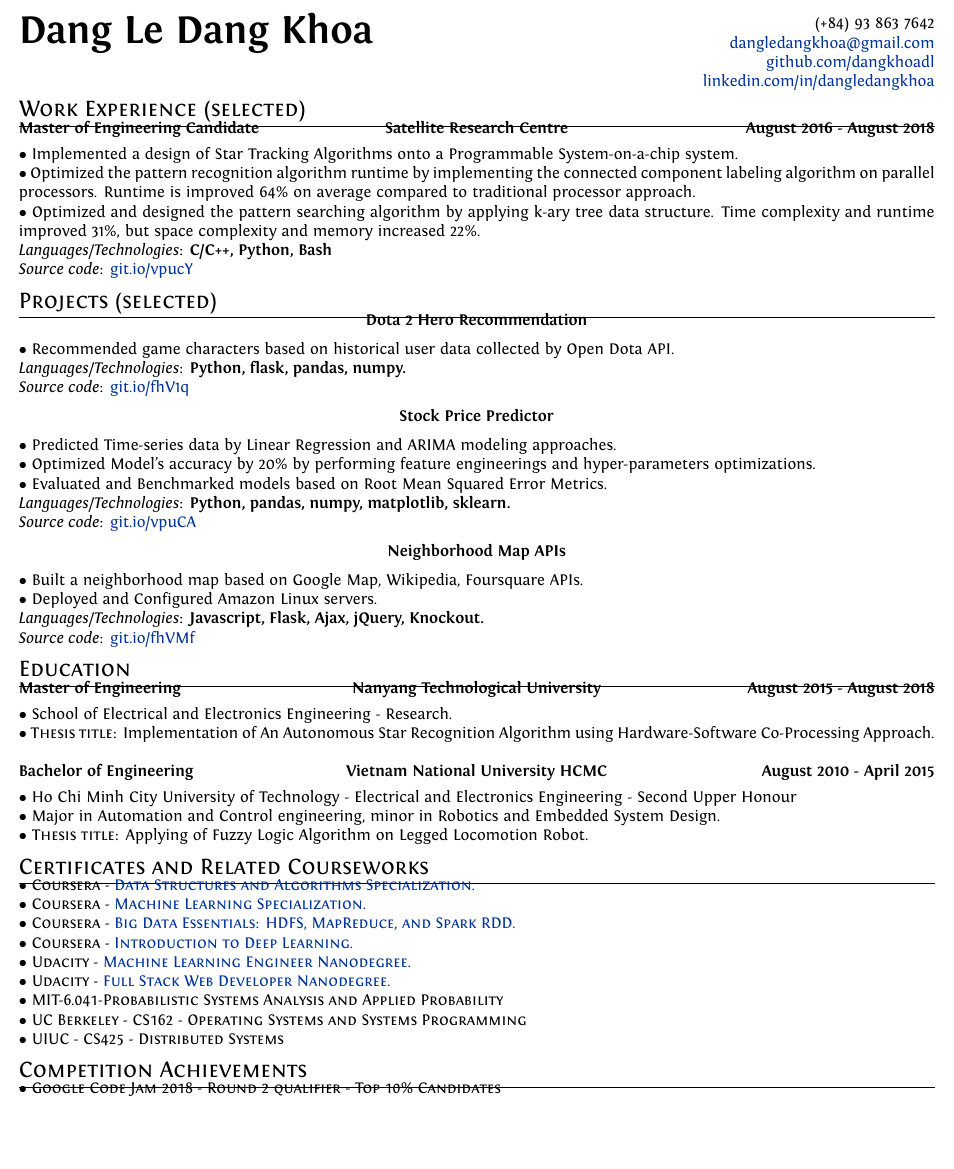
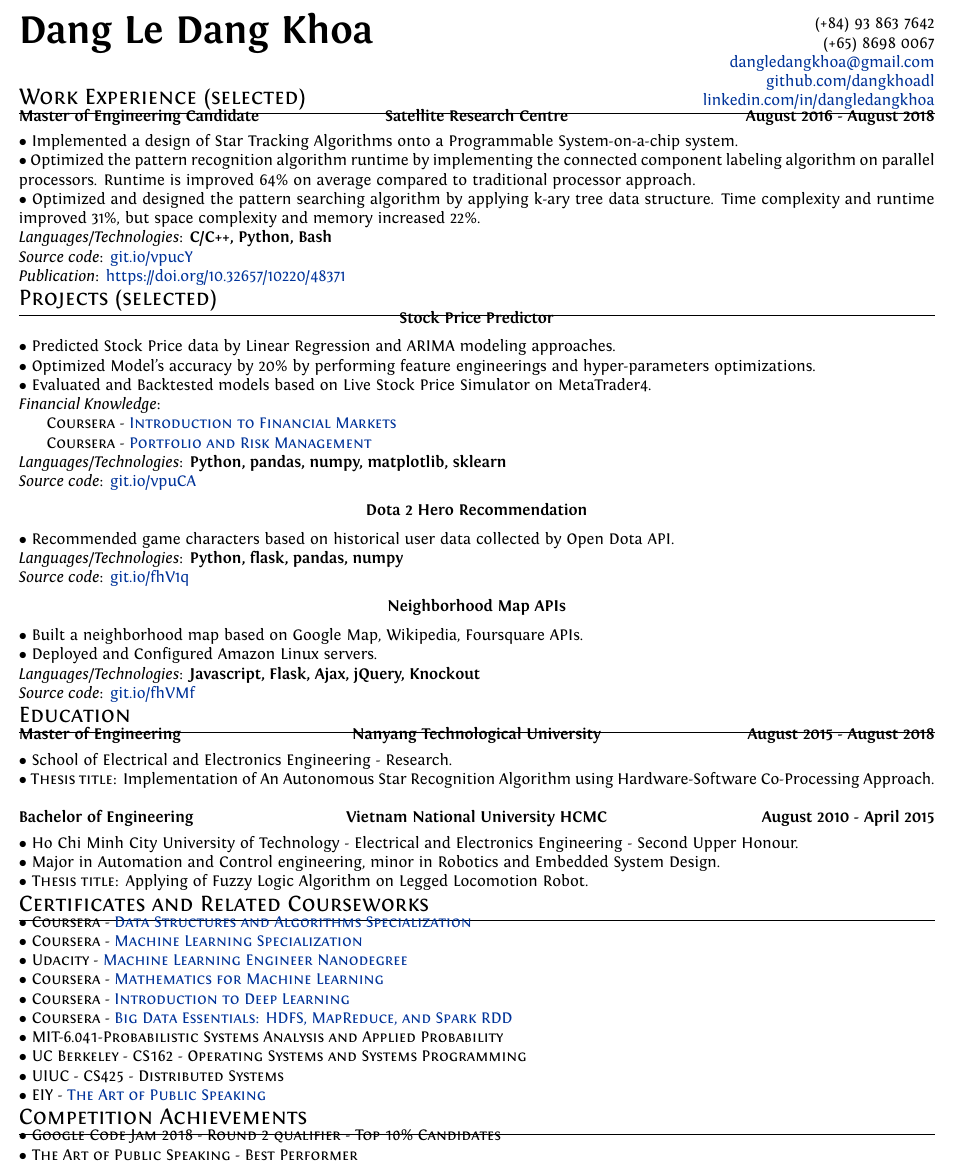
Before and after one commit to dangkhoadl/my-resume, a LaTeX CV (resume_main.tex): part of the page, cut so that both start at the same text, the shorter picture padded with empty space. Compiled offline with XeLaTeX.

Commit message:
Update resume 19_11_2019

```diff
--- a/resume_Google.tex
+++ b/resume_main.tex
@@ -14,7 +14,7 @@
     paperheight=11.2in,
     paperwidth=8.5in,
     top=0.3in,
-    bottom=0.5in,
+    bottom=0.2in,
     right=0.3in,
     left=0.3in]{geometry}
 
@@ -47,16 +47,17 @@
 
         \begin{flushright}
             \textsc (+84) 93 863 7642 \\
+            \textsc (+65) 8698 0067 \\
             \href{mailto:dangledangkhoa@gmail.com}{dangledangkhoa@gmail.com} \\
             \href{https://github.com/dangkhoadl}{github.com/dangkhoadl} \\
             \href{https://sg.linkedin.com/in/dangledangkhoa}{linkedin.com/in/dangledangkhoa}
         \end{flushright}
     \end{multicols}
 
-    \vspace{-5mm}
 
     %--------------------SECTIONS-----------------------------------
     % ------------------------- Section: Work Experience -------------------------------
+    \vspace{-12mm}
     \section{Work Experience (selected)}
         \vspace{-5mm}
 
@@ -85,31 +86,36 @@
         $\bullet$ {Optimized the pattern recognition algorithm runtime by implementing the connected component labeling algorithm on parallel processors. Runtime is improved 64\% on average compared to traditional processor approach.} \\
         $\bullet$ {Optimized and designed the pattern searching algorithm by applying k-ary tree data structure. Time complexity and runtime improved 31\%, but space complexity and memory increased 22\%.} \\
         \emph{Languages/Technologies}: \textbf{C/C++, Python, Bash}\\
-        \emph{Source code}: \href{https://git.io/vpucY}{git.io/vpucY}
+        \emph{Source code}: \href{https://git.io/vpucY}{git.io/vpucY} \\
+        \emph{Publication}: \href{https://doi.org/10.32657/10220/48371}{https://doi.org/10.32657/10220/48371}
 
 
     % ------------------------- Section: Projects -------------------------------
+    \vspace{-2mm}
     \section{Projects (selected)}
         \vspace{-2mm}
+
+        % --------------- Entry ----------------------------------
+        \begin{center}
+            \textbf{Stock Price Predictor}
+        \end{center}
+        $\bullet$ {Predicted Stock Price data by Linear Regression and ARIMA modeling approaches.} \\
+        $\bullet$ {Optimized Model's accuracy by 20\% by performing feature engineerings and hyper-parameters optimizations.} \\
+        $\bullet$ {Evaluated and Backtested models based on Live Stock Price Simulator on MetaTrader4.} \\
+        \emph{Financial Knowledge}: \\
+            \hspace*{5mm} \textsc{Coursera - \href{https://www.coursera.org/account/accomplishments/certificate/K8F27A8BM58Q?utm_medium=certificate&utm_source=link&utm_campaign=copybutton_certificate}{Introduction to Financial Markets}} \\
+            \hspace*{5mm} \textsc{Coursera - \href{https://www.coursera.org/account/accomplishments/certificate/34BTLCR3KZNR?utm_medium=certificate&utm_source=link&utm_campaign=copybutton_certificate}{Portfolio and Risk Management}} \\
+        \emph{Languages/Technologies}: \textbf{Python, pandas, numpy, matplotlib, sklearn} \\
+        \emph{Source code}: \href{https://git.io/vpuCA}{git.io/vpuCA}
+
 
         % --------------- Entry ----------------------------------
         \begin{center}
             \textbf{Dota 2 Hero Recommendation}
         \end{center}
         $\bullet$ {Recommended game characters based on historical user data collected by Open Dota API.} \\
-        \emph{Languages/Technologies}: \textbf{Python, flask, pandas, numpy.} \\
+        \emph{Languages/Technologies}: \textbf{Python, flask, pandas, numpy} \\
         \emph{Source code}: \href{https://git.io/fhV1q}{git.io/fhV1q}
-
-
-        % --------------- Entry ----------------------------------
-        \begin{center}
-            \textbf{Stock Price Predictor}
-        \end{center}
-        $\bullet$ {Predicted Time-series data by Linear Regression and ARIMA modeling approaches.} \\
-        $\bullet$ {Optimized Model's accuracy by 20\% by performing feature engineerings and hyper-parameters optimizations.} \\
-        $\bullet$ {Evaluated and Benchmarked models based on Root Mean Squared Error Metrics.} \\
-        \emph{Languages/Technologies}: \textbf{Python, pandas, numpy, matplotlib, sklearn.} \\
-        \emph{Source code}: \href{https://git.io/vpuCA}{git.io/vpuCA}
 
 
         % --------------- Entry ----------------------------------
@@ -118,11 +124,12 @@
         \end{center}
         $\bullet$ {Built a neighborhood map based on Google Map, Wikipedia, Foursquare APIs.} \\
         $\bullet$ {Deployed and Configured Amazon Linux servers.} \\
-        \emph{Languages/Technologies}: \textbf{Javascript, Flask, Ajax, jQuery, Knockout.} \\
+        \emph{Languages/Technologies}: \textbf{Javascript, Flask, Ajax, jQuery, Knockout} \\
         \emph{Source code}: \href{https://git.io/fhVMf}{git.io/fhVMf}
 
 
     % ------------------------- Section: Education -------------------------------
+    \vspace{-2mm}
     \section{Education}
         \vspace{-5mm}
 
@@ -172,29 +179,33 @@
 
         \vspace{-5mm}
 
-        $\bullet$ {Ho Chi Minh City University of Technology - Electrical and Electronics Engineering - Second Upper Honour} \\
+        $\bullet$ {Ho Chi Minh City University of Technology - Electrical and Electronics Engineering - Second Upper Honour.} \\
         $\bullet$ {Major in Automation and Control engineering, minor in Robotics and Embedded System Design.} \\
         $\bullet$ \textsc{Thesis title}: Applying of Fuzzy Logic Algorithm on Legged Locomotion Robot.
 
     % ------------------------- Section: Certificates -------------------------------
+    \vspace{-2mm}
     \section{Certificates and Related Courseworks}
         \vspace{-2mm}
 
-        $\bullet$ \textsc{Coursera - \href{https://www.coursera.org/account/accomplishments/specialization/certificate/AKFYZQ9QD8XH}{Data Structures and Algorithms Specialization.}} \\
-        $\bullet$ \textsc{Coursera - \href{https://www.coursera.org/account/accomplishments/specialization/certificate/ZUGAFYKCMQ79}{Machine Learning Specialization.}} \\
-        $\bullet$ \textsc{Coursera - \href{https://www.coursera.org/account/accomplishments/certificate/G25TQPPNXGW5}{Big Data Essentials: HDFS, MapReduce, and Spark RDD.}} \\
-        $\bullet$ \textsc{Coursera - \href{https://www.coursera.org/account/accomplishments/certificate/XN2B7T4AJX8C}{Introduction to Deep Learning.}} \\
-        $\bullet$ \textsc{Udacity - \href{https://graduation.udacity.com/confirm/HK9JLR3N}{Machine Learning Engineer Nanodegree.}} \\
-        $\bullet$ \textsc{Udacity - \href{https://graduation.udacity.com/confirm/KPSCQGZK}{Full Stack Web Developer Nanodegree.}} \\
+        $\bullet$ \textsc{Coursera - \href{https://www.coursera.org/account/accomplishments/specialization/certificate/AKFYZQ9QD8XH}{Data Structures and Algorithms Specialization}} \\
+        $\bullet$ \textsc{Coursera - \href{https://www.coursera.org/account/accomplishments/specialization/certificate/ZUGAFYKCMQ79}{Machine Learning Specialization}} \\
+        $\bullet$ \textsc{Udacity - \href{https://graduation.udacity.com/confirm/HK9JLR3N}{Machine Learning Engineer Nanodegree}} \\
+        $\bullet$ \textsc{Coursera - \href{https://www.coursera.org/account/accomplishments/specialization/certificate/N3D6C3DT8QAY?utm_medium=certificate&utm_source=link&utm_campaign=copybutton_certificate}{Mathematics for Machine Learning}} \\
+        $\bullet$ \textsc{Coursera - \href{https://www.coursera.org/account/accomplishments/certificate/XN2B7T4AJX8C}{Introduction to Deep Learning}} \\
+        $\bullet$ \textsc{Coursera - \href{https://www.coursera.org/account/accomplishments/certificate/G25TQPPNXGW5}{Big Data Essentials: HDFS, MapReduce, and Spark RDD}} \\
+        % $\bullet$ \textsc{Udacity - \href{https://graduation.udacity.com/confirm/KPSCQGZK}{Full Stack Web Developer Nanodegree}} \\
         $\bullet$ \textsc{MIT-6.041-Probabilistic Systems Analysis and Applied Probability} \\
         $\bullet$ \textsc{UC Berkeley - CS162 - Operating Systems and Systems Programming} \\
-        $\bullet$ \textsc{UIUC - CS425 - Distributed Systems}
+        $\bullet$ \textsc{UIUC - CS425 - Distributed Systems} \\
+        $\bullet$ \textsc{EIY - \href{https://drive.google.com/file/d/1oWegGOIsxjOg4SbAEJK8MI1DBeIHGDI8/view}{The Art of Public Speaking}}
 
     % ------------------------- Section: Competitions -------------------------------
+    \vspace{-2mm}
     \section{Competition Achievements}
         \vspace{-2mm}
 
-        $\bullet$ \textsc{Google Code Jam 2018 - Round 2 qualifier - Top 10\% Candidates}
-
+        $\bullet$ \textsc{Google Code Jam 2018 - Round 2 qualifier - Top 10\% Candidates} \\
+        $\bullet$ \textsc{The Art of Public Speaking - Best Performer}
 
 \end{document}
```
Also changed, not shown: makefile, resume_Google.pdf (deleted), resume_main.pdf (added).
